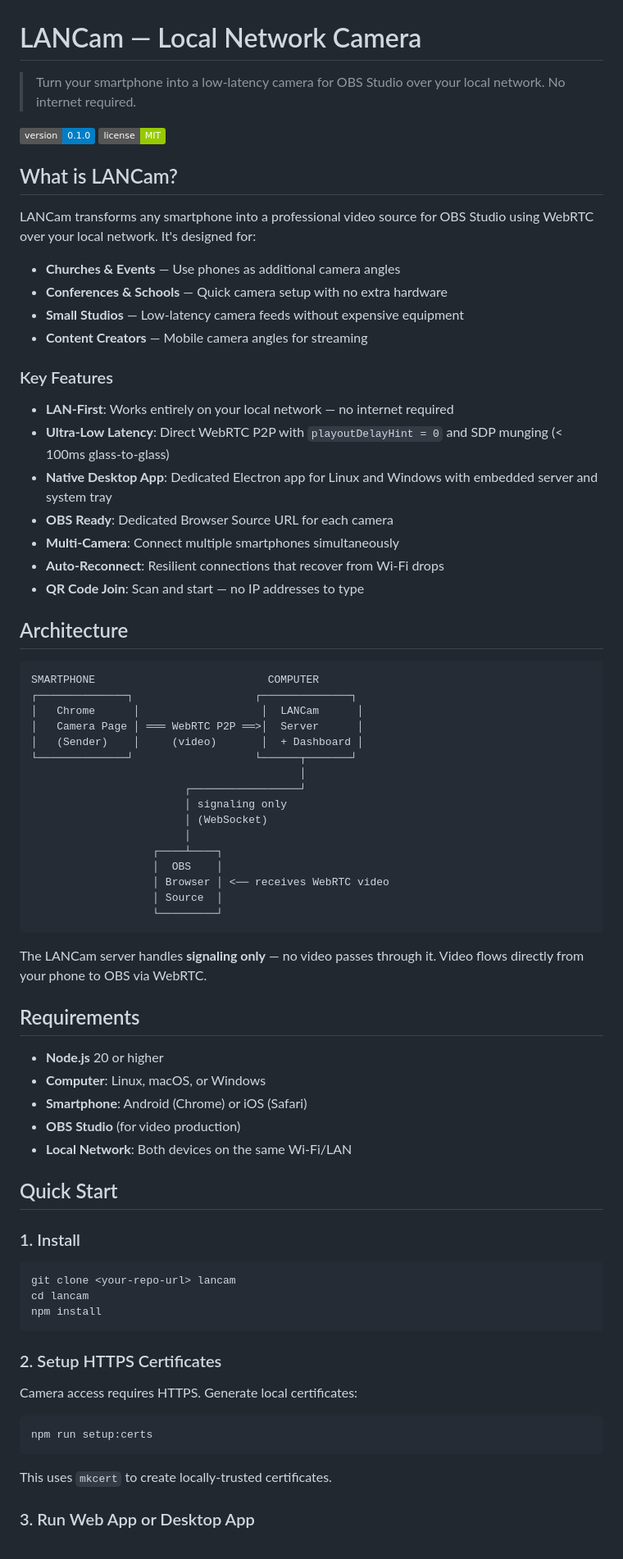
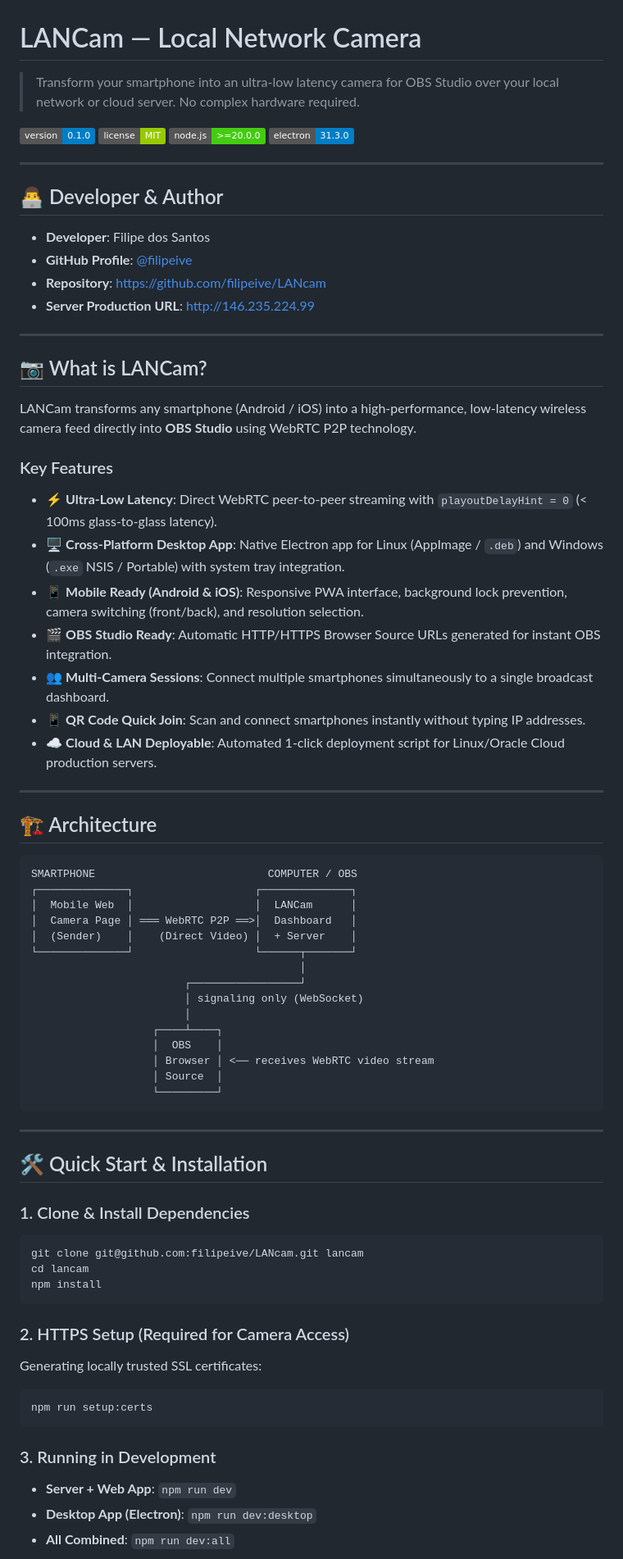
Before and after one commit to filipeive/LANcam, a Markdown page: README.md, the part around one of its changes. Shown at 82% size. Drawn GitHub-style; badges without logos.

Commit message:
docs: update README with developer info, roadmap, installer guide and deployment

````diff
--- a/README.md
+++ b/README.md
@@ -1,79 +1,82 @@
 # LANCam — Local Network Camera
 
-> Turn your smartphone into a low-latency camera for OBS Studio over your local network. No internet required.
+> Transform your smartphone into an ultra-low latency camera for OBS Studio over your local network or cloud server. No complex hardware required.
 
 ![Version](https://img.shields.io/badge/version-0.1.0-blue)
 ![License](https://img.shields.io/badge/license-MIT-green)
+![Node.js](https://img.shields.io/badge/node.js-%3E%3D20.0.0-brightgreen)
+![Electron](https://img.shields.io/badge/electron-31.3.0-blue)
 
-## What is LANCam?
+---
 
-LANCam transforms any smartphone into a professional video source for OBS Studio using WebRTC over your local network. It's designed for:
+## 👨‍💻 Developer & Author
 
-- **Churches & Events** — Use phones as additional camera angles
-- **Conferences & Schools** — Quick camera setup with no extra hardware
-- **Small Studios** — Low-latency camera feeds without expensive equipment
-- **Content Creators** — Mobile camera angles for streaming
+- **Developer**: Filipe dos Santos
+- **GitHub Profile**: [@filipeive](https://github.com/filipeive)
+- **Repository**: [https://github.com/filipeive/LANcam](https://github.com/filipeive/LANcam)
+- **Server Production URL**: [http://146.235.224.99](http://146.235.224.99)
+
+---
+
+## 📷 What is LANCam?
+
+LANCam transforms any smartphone (Android / iOS) into a high-performance, low-latency wireless camera feed directly into **OBS Studio** using WebRTC P2P technology.
 
 ### Key Features
 
-- **LAN-First**: Works entirely on your local network — no internet required
-- **Ultra-Low Latency**: Direct WebRTC P2P with `playoutDelayHint = 0` and SDP munging (< 100ms glass-to-glass)
-- **Native Desktop App**: Dedicated Electron app for Linux and Windows with embedded server and system tray
-- **OBS Ready**: Dedicated Browser Source URL for each camera
-- **Multi-Camera**: Connect multiple smartphones simultaneously
-- **Auto-Reconnect**: Resilient connections that recover from Wi-Fi drops
-- **QR Code Join**: Scan and start — no IP addresses to type
+- ⚡ **Ultra-Low Latency**: Direct WebRTC peer-to-peer streaming with `playoutDelayHint = 0` (< 100ms glass-to-glass latency).
+- 🖥️ **Cross-Platform Desktop App**: Native Electron app for Linux (AppImage / `.deb`) and Windows (`.exe` NSIS / Portable) with system tray integration.
+- 📱 **Mobile Ready (Android & iOS)**: Responsive PWA interface, background lock prevention, camera switching (front/back), and resolution selection.
+- 🎬 **OBS Studio Ready**: Automatic HTTP/HTTPS Browser Source URLs generated for instant OBS integration.
+- 👥 **Multi-Camera Sessions**: Connect multiple smartphones simultaneously to a single broadcast dashboard.
+- 📱 **QR Code Quick Join**: Scan and connect smartphones instantly without typing IP addresses.
+- ☁️ **Cloud & LAN Deployable**: Automated 1-click deployment script for Linux/Oracle Cloud production servers.
 
-## Architecture
+---
+
+## 🏗️ Architecture
 
 ```
-SMARTPHONE                           COMPUTER
+SMARTPHONE                           COMPUTER / OBS
 ┌──────────────┐                   ┌──────────────┐
-│   Chrome      │                   │  LANCam      │
-│   Camera Page │ ═══ WebRTC P2P ══>│  Server      │
-│   (Sender)    │     (video)       │  + Dashboard │
+│  Mobile Web  │                   │  LANCam      │
+│  Camera Page │ ═══ WebRTC P2P ══>│  Dashboard   │
+│  (Sender)    │    (Direct Video) │  + Server    │
 └──────────────┘                   └──────┬───────┘
                                           │
                         ┌─────────────────┘
-                        │ signaling only
-                        │ (WebSocket)
+                        │ signaling only (WebSocket)
                         │
                    ┌────┴────┐
                    │  OBS    │
-                   │ Browser │ <── receives WebRTC video
+                   │ Browser │ <── receives WebRTC video stream
                    │ Source  │
                    └─────────┘
 ```
 
-The LANCam server handles **signaling only** — no video passes through it. Video flows directly from your phone to OBS via WebRTC.
+---
 
-## Requirements
+## 🛠️ Quick Start & Installation
 
-- **Node.js** 20 or higher
-- **Computer**: Linux, macOS, or Windows
-- **Smartphone**: Android (Chrome) or iOS (Safari)
-- **OBS Studio** (for video production)
-- **Local Network**: Both devices on the same Wi-Fi/LAN
-
-## Quick Start
-
-### 1. Install
+### 1. Clone & Install Dependencies
 
 ```bash
-git clone <your-repo-url> lancam
+git clone git@github.com:filipeive/LANcam.git lancam
 cd lancam
 npm install
 ```
 
-### 2. Setup HTTPS Certificates
+### 2. HTTPS Setup (Required for Camera Access)
 
-Camera access requires HTTPS. Generate local certificates:
+Generating locally trusted SSL certificates:
 
 ```bash
 npm run setup:certs
 ```
 
-This uses `mkcert` to create locally-trusted certificates.
+### 3. Running in Development
 
-### 3. Run Web App or Desktop App
+- **Server + Web App**: `npm run dev`
+- **Desktop App (Electron)**: `npm run dev:desktop`
+- **All Combined**: `npm run dev:all`
 
````
Also changed, not shown: other parts of README.md (+36 -135 lines).
